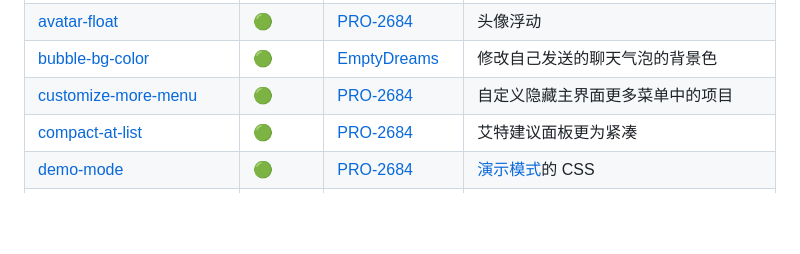
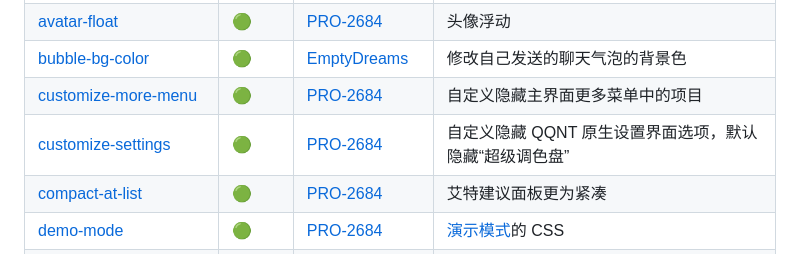
Before and after one commit to PRO-2684/transitio, a Markdown page: README.md, the part around the change. GitHub-like rendering; blank space fills up the shorter version.

Commit message:
Add `customize-settings`

```diff
--- a/README.md
+++ b/README.md
@@ -82,6 +82,7 @@ plugins (所有的插件目录)
 | [avatar-float](https://github.com/PRO-2684/Transitio-user-css/#avatar-float) | 🟢 | [PRO-2684](https://github.com/PRO-2684) | 头像浮动 |
 | [bubble-bg-color](https://gist.github.com/EmptyDreams/e1374d3e334904f1103bee1ff9087dc5) | 🟢 | [EmptyDreams](https://github.com/EmptyDreams) | 修改自己发送的聊天气泡的背景色 |
 | [customize-more-menu](https://github.com/PRO-2684/Transitio-user-css/#customize-more-menu) | 🟢 | [PRO-2684](https://github.com/PRO-2684) | 自定义隐藏主界面更多菜单中的项目 |
+| [customize-settings](https://github.com/PRO-2684/Transitio-user-css/#customize-settings) | 🟢 | [PRO-2684](https://github.com/PRO-2684) | 自定义隐藏 QQNT 原生设置界面选项，默认隐藏“超级调色盘” |
 | [compact-at-list](https://github.com/PRO-2684/Transitio-user-css/#compact-at-list) | 🟢 | [PRO-2684](https://github.com/PRO-2684) | 艾特建议面板更为紧凑 |
 | [demo-mode](https://github.com/PRO-2684/Transitio-user-css/#demo-mode) | 🟢 | [PRO-2684](https://github.com/PRO-2684) | [演示模式](https://github.com/qianxuu/LiteLoaderQQNT-Plugin-Demo-mode)的 CSS |
 | [font-color](https://github.com/nogodnodevil/Transitio--font-color) | 🔴 | [nogodnodevil](https://github.com/nogodnodevil) | 自定义 QQNT 一些文字的颜色 |
```
